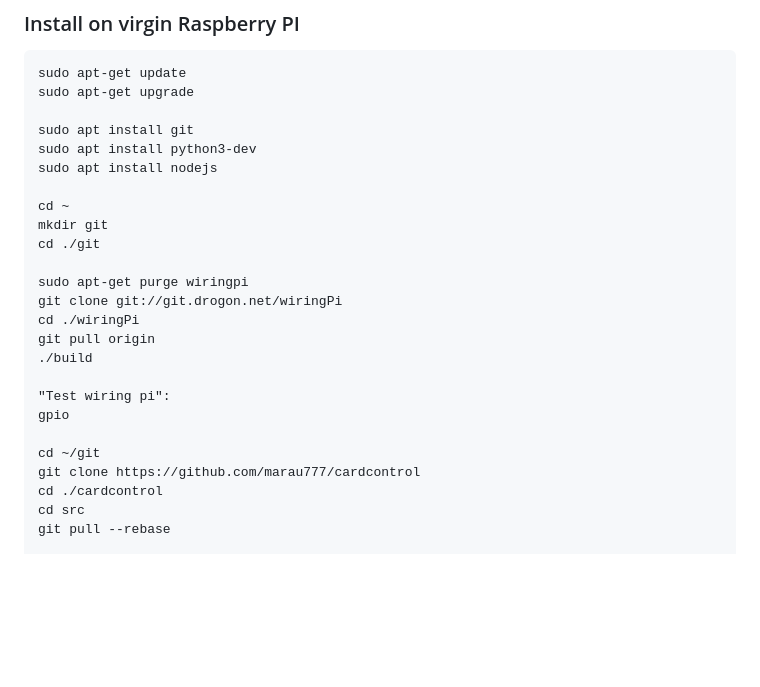
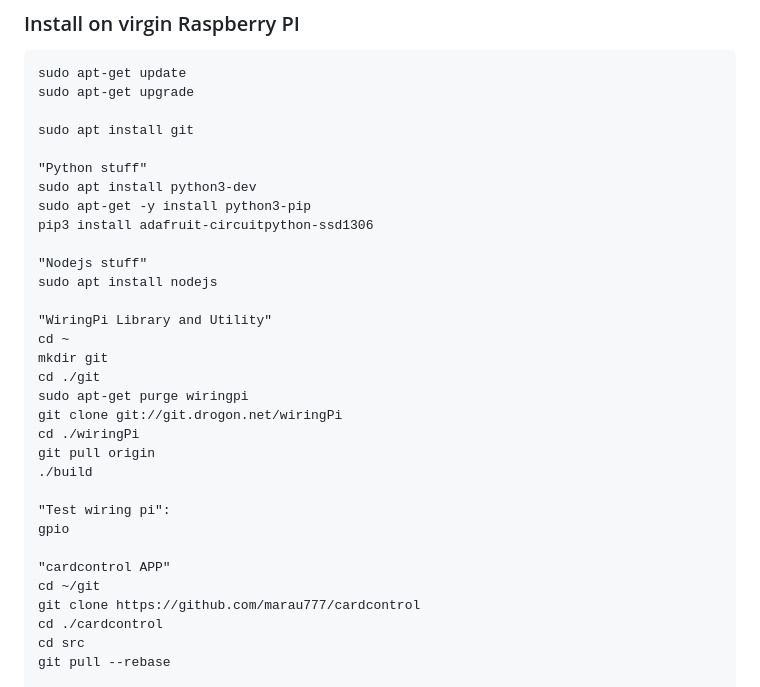
Before and after one commit to marau777/cardcontrol, a Markdown page: README.md, the part around one of its changes. GitHub-like rendering; blank space fills up the shorter version.

```diff
--- a/README.md
+++ b/README.md
@@ -22,13 +22,19 @@ sudo apt-get update
 sudo apt-get upgrade
 
 sudo apt install git
+
+"Python stuff"
 sudo apt install python3-dev
+sudo apt-get -y install python3-pip
+pip3 install adafruit-circuitpython-ssd1306
+
+"Nodejs stuff"
 sudo apt install nodejs
 
+"WiringPi Library and Utility"
 cd ~
 mkdir git
 cd ./git
-
 sudo apt-get purge wiringpi
 git clone git://git.drogon.net/wiringPi
 cd ./wiringPi
@@ -38,6 +44,7 @@ git pull origin
 "Test wiring pi":
 gpio
 
+"cardcontrol APP"
 cd ~/git
 git clone https://github.com/marau777/cardcontrol
 cd ./cardcontrol
```
Also changed, not shown: other parts of README.md (+6 -0 lines), img/wiringDisplayIntoRpi.jpg (added), img/wiringIntoDisplay.jpg (added), img/wiringServo.jpg (added), 4 other files.
